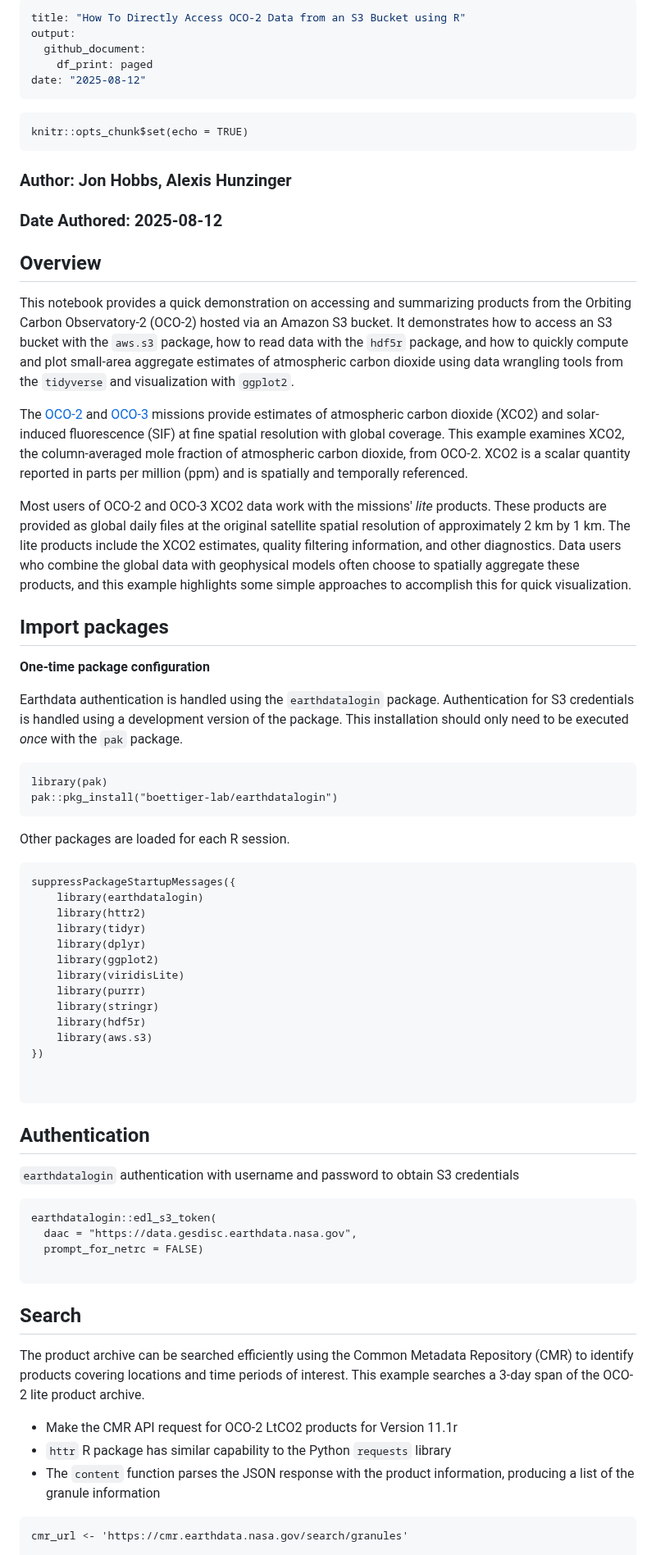
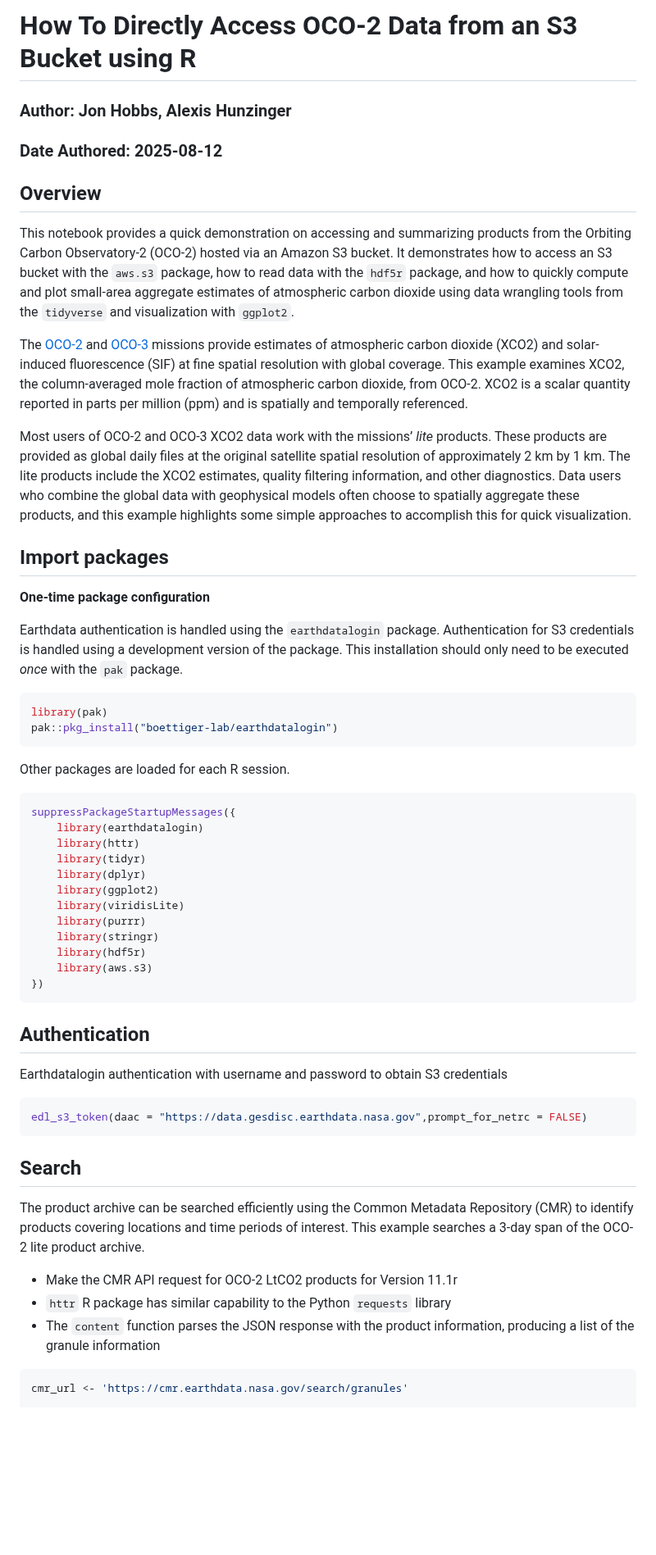
Before and after one commit to nasa/gesdisc-tutorials, a Markdown page: cloud-tutorials/notebooks/How_to_Directly_Access_OCO-2_Data_from_an_S3_Bucket_with_R.md, the part around one of its changes. Shown at 82% size. GitHub-like rendering; blank space fills up the shorter version.

````diff
--- a/cloud-tutorials/notebooks/How_to_Directly_Access_OCO-2_Data_from_an_S3_Bucket_with_R.md
+++ b/cloud-tutorials/notebooks/How_to_Directly_Access_OCO-2_Data_from_an_S3_Bucket_with_R.md
@@ -1,41 +1,57 @@
----
-title: "How To Directly Access OCO-2 Data from an S3 Bucket using R"
-output:
-  github_document:
-    df_print: paged
-date: "2025-08-12"
----
-
-```{r setup, include=FALSE}
-knitr::opts_chunk$set(echo = TRUE)
-```
+How To Directly Access OCO-2 Data from an S3 Bucket using R
+================
 
 ### Author: Jon Hobbs, Alexis Hunzinger
+
 ### Date Authored: 2025-08-12
 
 ## Overview
-This notebook provides a quick demonstration on accessing and summarizing products from the Orbiting Carbon Observatory-2 (OCO-2) hosted via an Amazon S3 bucket. It demonstrates how to access an S3 bucket with the `aws.s3` package, how to read data with the `hdf5r` package, and how to quickly compute and plot small-area aggregate estimates of atmospheric carbon dioxide using data wrangling tools from the `tidyverse` and visualization with `ggplot2`.
 
-The [OCO-2](https://doi.org/10.5067/70K2B2W8MNGY) and [OCO-3](https://doi.org/10.5067/8U0VGVQC7HZG) missions provide estimates of atmospheric carbon dioxide (XCO2) and solar-induced fluorescence (SIF) at fine spatial resolution with global coverage. This example examines XCO2, the column-averaged mole fraction of atmospheric carbon dioxide, from OCO-2. XCO2 is a scalar quantity reported in parts per million (ppm) and is spatially and temporally referenced.
+This notebook provides a quick demonstration on accessing and
+summarizing products from the Orbiting Carbon Observatory-2 (OCO-2)
+hosted via an Amazon S3 bucket. It demonstrates how to access an S3
+bucket with the `aws.s3` package, how to read data with the `hdf5r`
+package, and how to quickly compute and plot small-area aggregate
+estimates of atmospheric carbon dioxide using data wrangling tools from
+the `tidyverse` and visualization with `ggplot2`.
 
-Most users of OCO-2 and OCO-3 XCO2 data work with the missions' *lite* products. These products are provided as global daily files at the original satellite spatial resolution of approximately 2 km by 1 km. The lite products include the XCO2 estimates, quality filtering information, and other diagnostics. Data users who combine the global data with geophysical models often choose to spatially aggregate these products, and this example highlights some simple approaches to accomplish this for quick visualization.
+The [OCO-2](https://doi.org/10.5067/70K2B2W8MNGY) and
+[OCO-3](https://doi.org/10.5067/8U0VGVQC7HZG) missions provide estimates
+of atmospheric carbon dioxide (XCO2) and solar-induced fluorescence
+(SIF) at fine spatial resolution with global coverage. This example
+examines XCO2, the column-averaged mole fraction of atmospheric carbon
+dioxide, from OCO-2. XCO2 is a scalar quantity reported in parts per
+million (ppm) and is spatially and temporally referenced.
+
+Most users of OCO-2 and OCO-3 XCO2 data work with the missions’ *lite*
+products. These products are provided as global daily files at the
+original satellite spatial resolution of approximately 2 km by 1 km. The
+lite products include the XCO2 estimates, quality filtering information,
+and other diagnostics. Data users who combine the global data with
+geophysical models often choose to spatially aggregate these products,
+and this example highlights some simple approaches to accomplish this
+for quick visualization.
 
 ## Import packages
 
 **One-time package configuration**
 
-Earthdata authentication is handled using the `earthdatalogin` package. Authentication for S3 credentials is handled using a development version of the package. This installation should only need to be executed *once* with the `pak` package.
+Earthdata authentication is handled using the `earthdatalogin` package.
+Authentication for S3 credentials is handled using a development version
+of the package. This installation should only need to be executed *once*
+with the `pak` package.
 
-```{r pakinstall, echo=TRUE, results='hide', eval=FALSE}
+``` r
 library(pak)
 pak::pkg_install("boettiger-lab/earthdatalogin")
 ```
 
 Other packages are loaded for each R session.
-```{r libraries, echo=TRUE, results='hide'}
+
+``` r
 suppressPackageStartupMessages({
     library(earthdatalogin)
-    library(httr2)
+    library(httr)
     library(tidyr)
     library(dplyr)
     library(ggplot2)
@@ -45,31 +61,31 @@ suppressPackageStartupMessages({
     library(hdf5r)
     library(aws.s3)
 })
-
-
 ```
 
 ## Authentication
 
-`earthdatalogin` authentication with username and password to obtain S3 credentials
+Earthdatalogin authentication with username and password to obtain S3
+credentials
 
-```{r s3_token, include=TRUE}
-earthdatalogin::edl_s3_token(
-  daac = "https://data.gesdisc.earthdata.nasa.gov",
-  prompt_for_netrc = FALSE)
-
+``` r
+edl_s3_token(daac = "https://data.gesdisc.earthdata.nasa.gov",prompt_for_netrc = FALSE)
 ```
 
 ## Search
 
-The product archive can be searched efficiently using the Common Metadata Repository (CMR) to identify
-products covering locations and time periods of interest. This example searches a 3-day span of the OCO-2 lite product archive.
+The product archive can be searched efficiently using the Common
+Metadata Repository (CMR) to identify products covering locations and
+time periods of interest. This example searches a 3-day span of the
+OCO-2 lite product archive.
 
-* Make the CMR API request for OCO-2 LtCO2 products for Version 11.1r
-* `httr` R package has similar capability to the Python `requests` library
-* The `content` function parses the JSON response with the product information, producing a list of the granule information
+- Make the CMR API request for OCO-2 LtCO2 products for Version 11.1r
+- `httr` R package has similar capability to the Python `requests`
+  library
+- The `content` function parses the JSON response with the product
+  information, producing a list of the granule information
 
-```{r cmr_req, include=TRUE}
+``` r
 cmr_url <- 'https://cmr.earthdata.nasa.gov/search/granules'
 
 short_name <- 'OCO2_L2_Lite_FP'
````
Also changed, not shown: other parts of cloud-tutorials/notebooks/How_to_Directly_Access_OCO-2_Data_from_an_S3_Bucket_with_R.md (+110 -41 lines).
